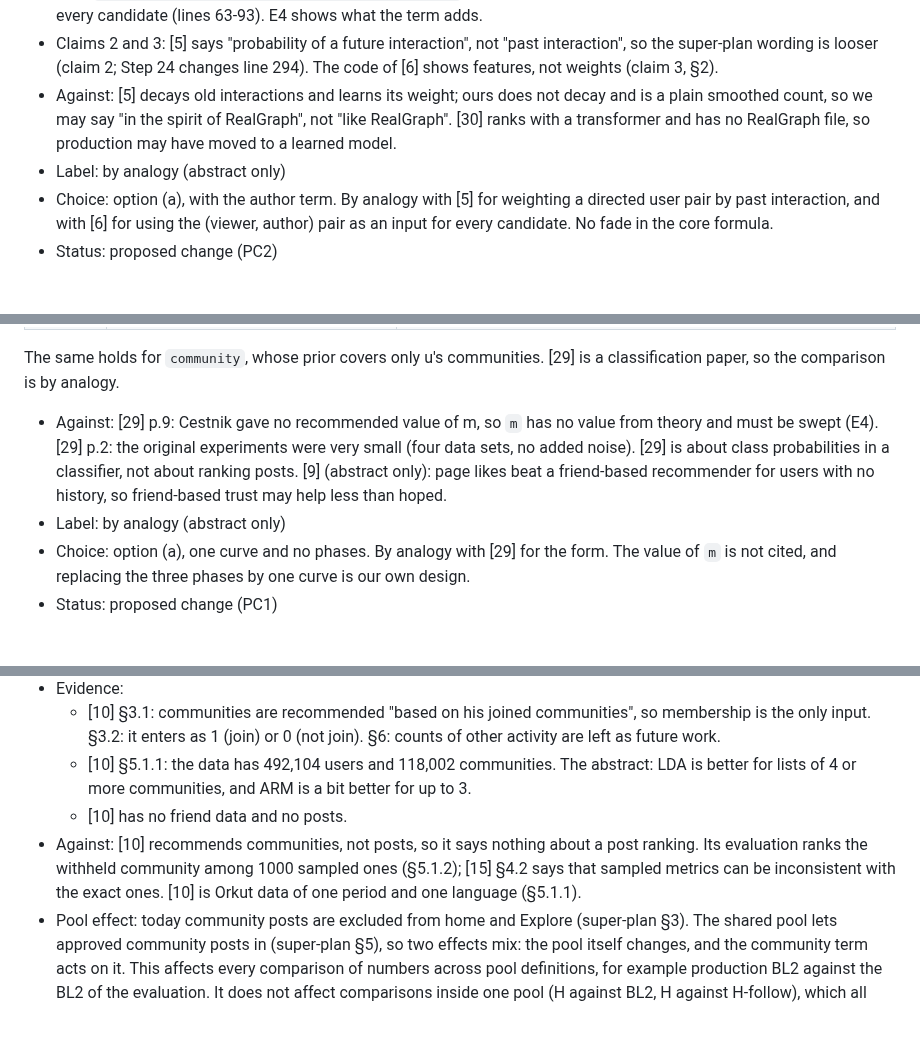
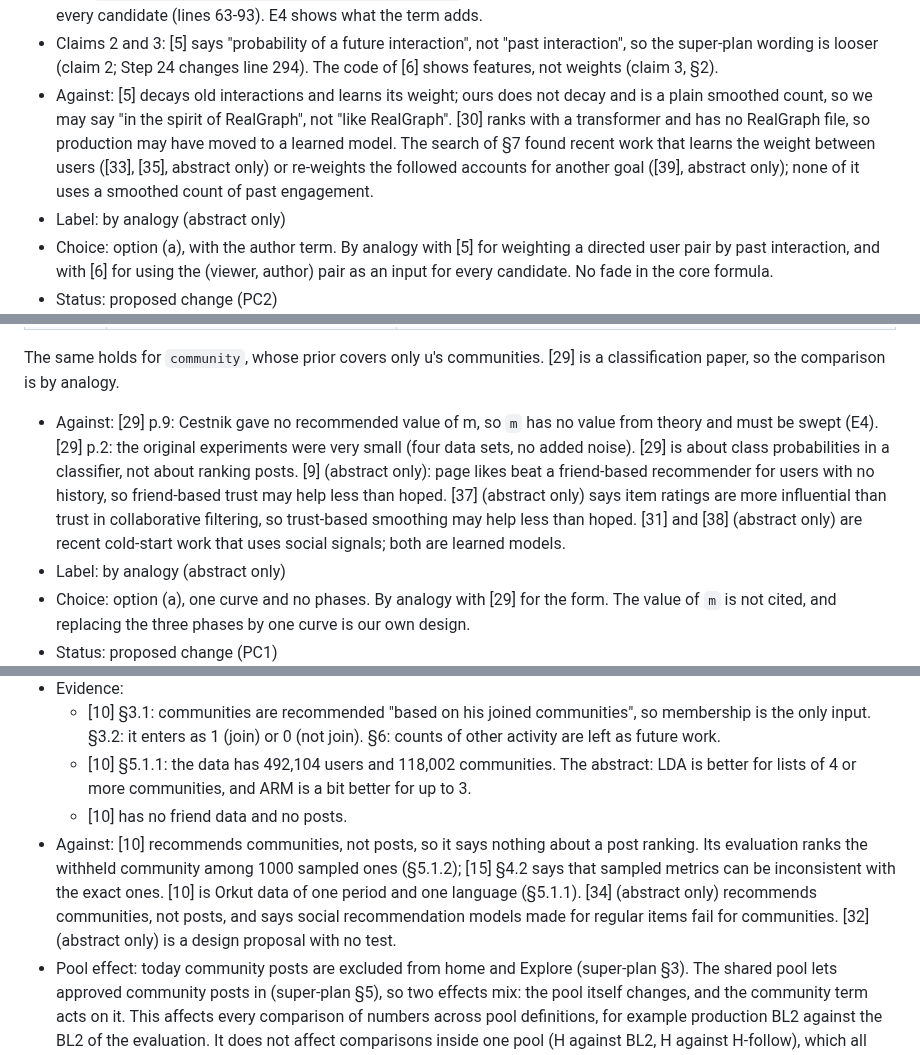
Before and after one commit to CaoNgocAnhTuan/Breadit, a Markdown page: .docs/literature.md, 3 parts joined by grey strips. GitHub-like rendering; blank space fills up the shorter version.

```diff
--- a/.docs/literature.md
+++ b/.docs/literature.md
@@ -157,7 +162,7 @@ Could not be opened on 2026-10-24. This guide is from the abstract only.
 - Fade over time: options are none, a half-life or a window. The §6 formula has none. [5] decays old interactions (§2.1) and drops old edges, so [5] cuts against "none". The core formula keeps no fade, to avoid a new parameter that super-plan §7 does not hold. PC2 puts the question to the author.
 - Author term (DW5): a post by a followee that nobody has engaged with yet gets no score from the friends' sum, so the term `[u follows author(p)] · trust(u, author(p), t)` is kept. [6] also feeds the viewer-author pair to its ranker for every candidate (lines 63-93). E4 shows what the term adds.
 - Claims 2 and 3: [5] says "probability of a future interaction", not "past interaction", so the super-plan wording is looser (claim 2; Step 24 changes line 294). The code of [6] shows features, not weights (claim 3, §2).
-- Against: [5] decays old interactions and learns its weight; ours does not decay and is a plain smoothed count, so we may say "in the spirit of RealGraph", not "like RealGraph". [30] ranks with a transformer and has no RealGraph file, so production may have moved to a learned model.
+- Against: [5] decays old interactions and learns its weight; ours does not decay and is a plain smoothed count, so we may say "in the spirit of RealGraph", not "like RealGraph". [30] ranks with a transformer and has no RealGraph file, so production may have moved to a learned model. The search of §7 found recent work that learns the weight between users ([33], [35], abstract only) or re-weights the followed accounts for another goal ([39], abstract only); none of it uses a smoothed count of past engagement.
 - Label: by analogy (abstract only)
 - Choice: option (a), with the author term. By analogy with [5] for weighting a directed user pair by past interaction, and with [6] for using the (viewer, author) pair as an input for every candidate. No fade in the core formula.
 - Status: proposed change (PC2)
@@ -184,7 +189,7 @@ Could not be opened on 2026-10-24. This guide is from the abstract only.
 | support | the outcomes cover all n events, so the estimates sum to 1 | the prior covers followees only, but N_u also counts positives on other posts, so trust summed over followees is at most 1 |
 
   The same holds for `community`, whose prior covers only u's communities. [29] is a classification paper, so the comparison is by analogy.
-- Against: [29] p.9: Cestnik gave no recommended value of m, so `m` has no value from theory and must be swept (E4). [29] p.2: the original experiments were very small (four data sets, no added noise). [29] is about class probabilities in a classifier, not about ranking posts. [9] (abstract only): page likes beat a friend-based recommender for users with no history, so friend-based trust may help less than hoped.
+- Against: [29] p.9: Cestnik gave no recommended value of m, so `m` has no value from theory and must be swept (E4). [29] p.2: the original experiments were very small (four data sets, no added noise). [29] is about class probabilities in a classifier, not about ranking posts. [9] (abstract only): page likes beat a friend-based recommender for users with no history, so friend-based trust may help less than hoped. [37] (abstract only) says item ratings are more influential than trust in collaborative filtering, so trust-based smoothing may help less than hoped. [31] and [38] (abstract only) are recent cold-start work that uses social signals; both are learned models.
 - Label: by analogy (abstract only)
 - Choice: option (a), one curve and no phases. By analogy with [29] for the form. The value of `m` is not cited, and replacing the three phases by one curve is our own design.
 - Status: proposed change (PC1)
@@ -200,7 +205,7 @@ Could not be opened on 2026-10-24. This guide is from the abstract only.
   - [10] §3.1: communities are recommended "based on his joined communities", so membership is the only input. §3.2: it enters as 1 (join) or 0 (not join). §6: counts of other activity are left as future work.
   - [10] §5.1.1: the data has 492,104 users and 118,002 communities. The abstract: LDA is better for lists of 4 or more communities, and ARM is a bit better for up to 3.
   - [10] has no friend data and no posts.
-- Against: [10] recommends communities, not posts, so it says nothing about a post ranking. Its evaluation ranks the withheld community among 1000 sampled ones (§5.1.2); [15] §4.2 says that sampled metrics can be inconsistent with the exact ones. [10] is Orkut data of one period and one language (§5.1.1).
+- Against: [10] recommends communities, not posts, so it says nothing about a post ranking. Its evaluation ranks the withheld community among 1000 sampled ones (§5.1.2); [15] §4.2 says that sampled metrics can be inconsistent with the exact ones. [10] is Orkut data of one period and one language (§5.1.1). [34] (abstract only) recommends communities, not posts, and says social recommendation models made for regular items fail for communities. [32] (abstract only) is a design proposal with no test.
 - Pool effect: today community posts are excluded from home and Explore (super-plan §3). The shared pool lets approved community posts in (super-plan §5), so two effects mix: the pool itself changes, and the community term acts on it. This affects every comparison of numbers across pool definitions, for example production BL2 against the BL2 of the evaluation. It does not affect comparisons inside one pool (H against BL2, H against H-follow), which all rank the same pool.
 - Strength: weak
 - Label: by analogy
```
Also changed, not shown: other parts of .docs/literature.md (+70 -65 lines), 1 other file.
